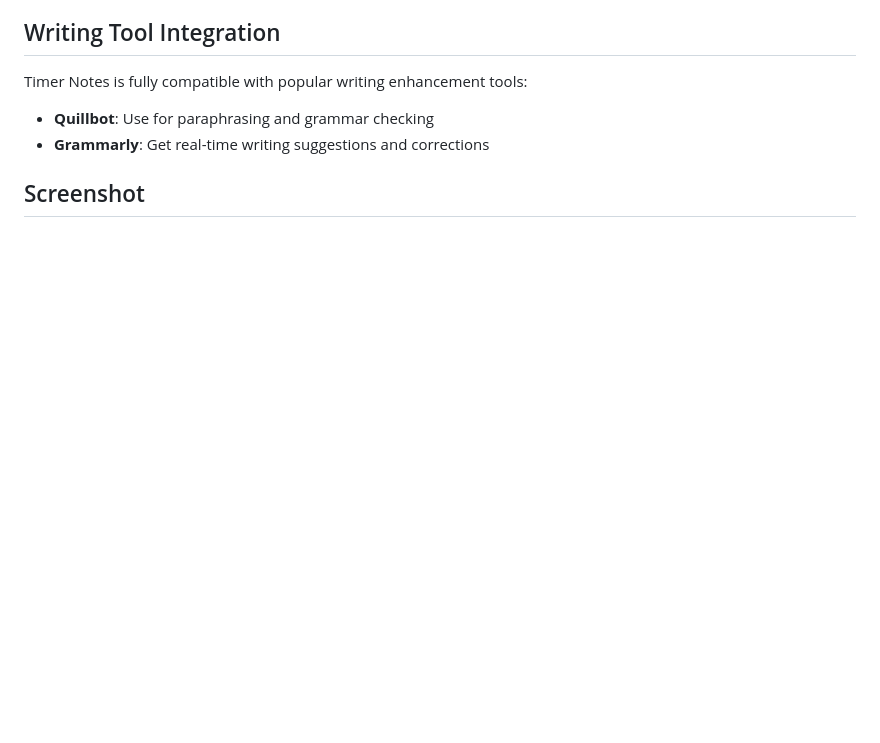
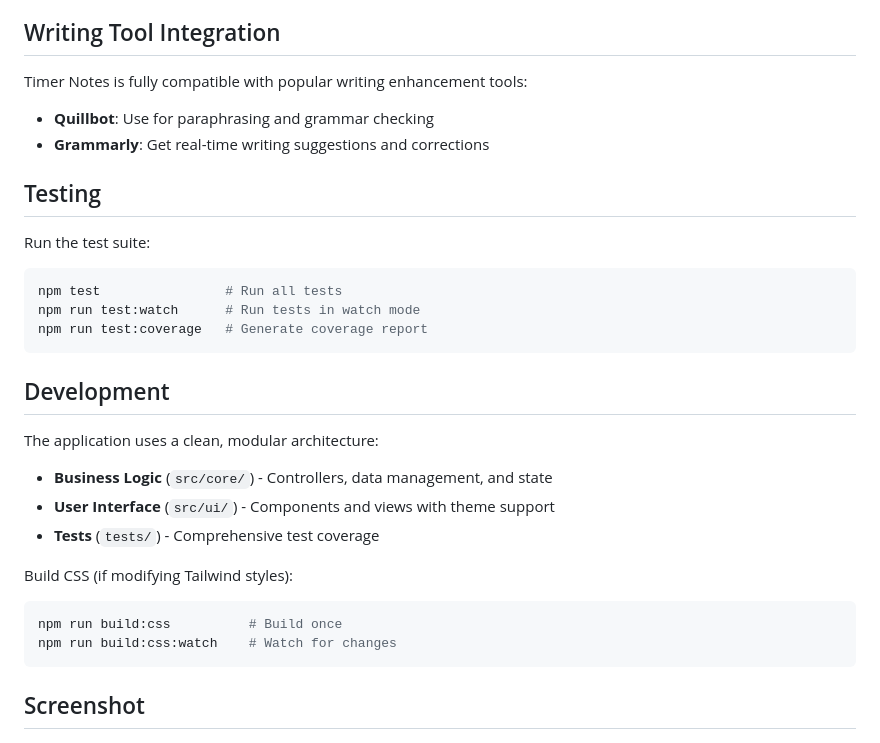
Before and after one commit to haydenholt/NotesApp, a Markdown page: README.md, the part around the change printed below. Rendered like a GitHub page; blank space fills up the shorter version.

````diff
--- a/README.md
+++ b/README.md
@@ -91,5 +91,27 @@ Timer Notes is fully compatible with popular writing enhancement tools:
 - **Quillbot**: Use for paraphrasing and grammar checking
 - **Grammarly**: Get real-time writing suggestions and corrections
 
+## Testing
+
+Run the test suite:
+```bash
+npm test                # Run all tests
+npm run test:watch      # Run tests in watch mode
+npm run test:coverage   # Generate coverage report
+```
+
+## Development
+
+The application uses a clean, modular architecture:
+- **Business Logic** (`src/core/`) - Controllers, data management, and state
+- **User Interface** (`src/ui/`) - Components and views with theme support
+- **Tests** (`tests/`) - Comprehensive test coverage
+
+Build CSS (if modifying Tailwind styles):
+```bash
+npm run build:css          # Build once
+npm run build:css:watch    # Watch for changes
+```
+
 ## Screenshot
 ![alt text](public/images/screenshot_2.png)
````
Also changed, not shown: other parts of README.md (+25 -25 lines).
